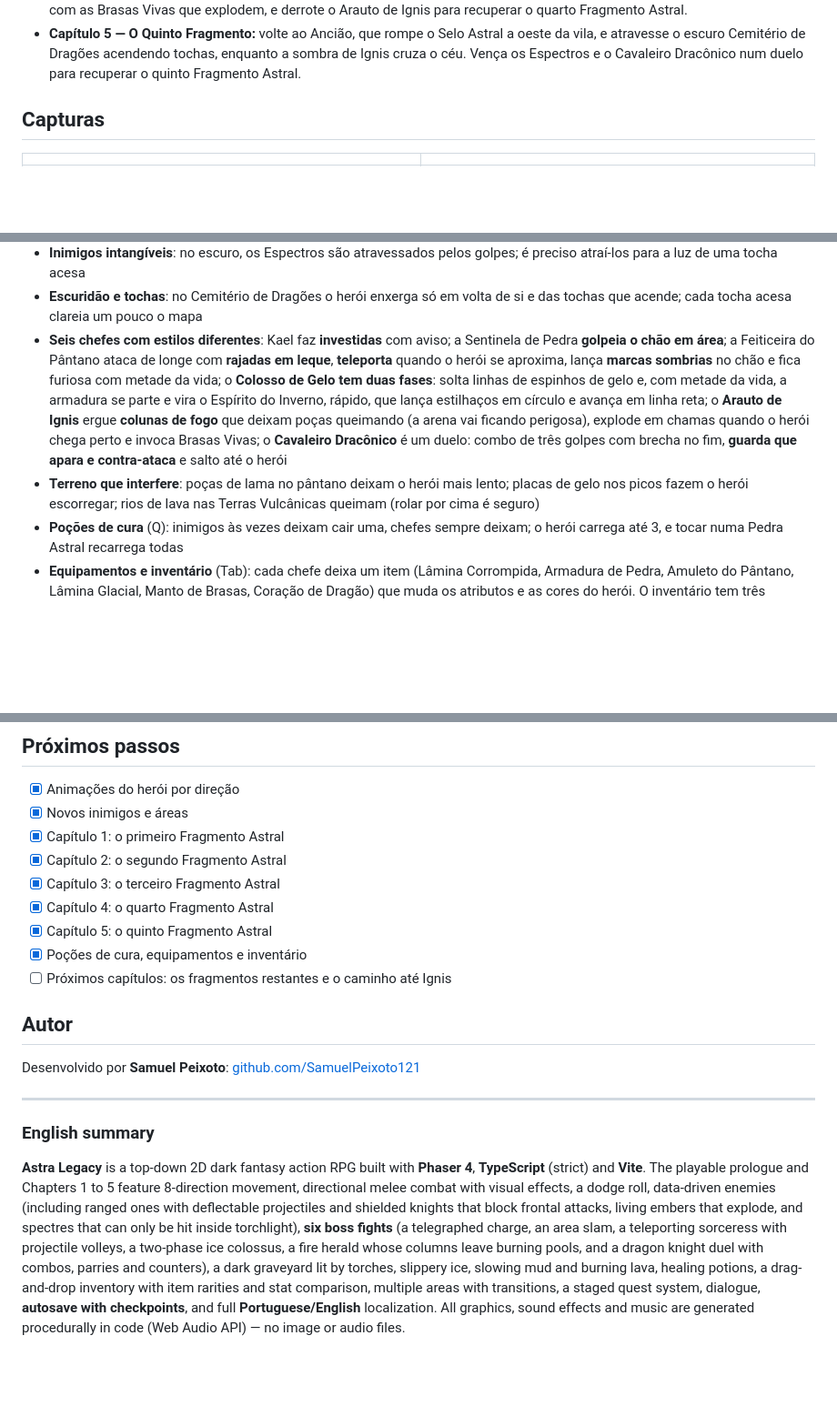
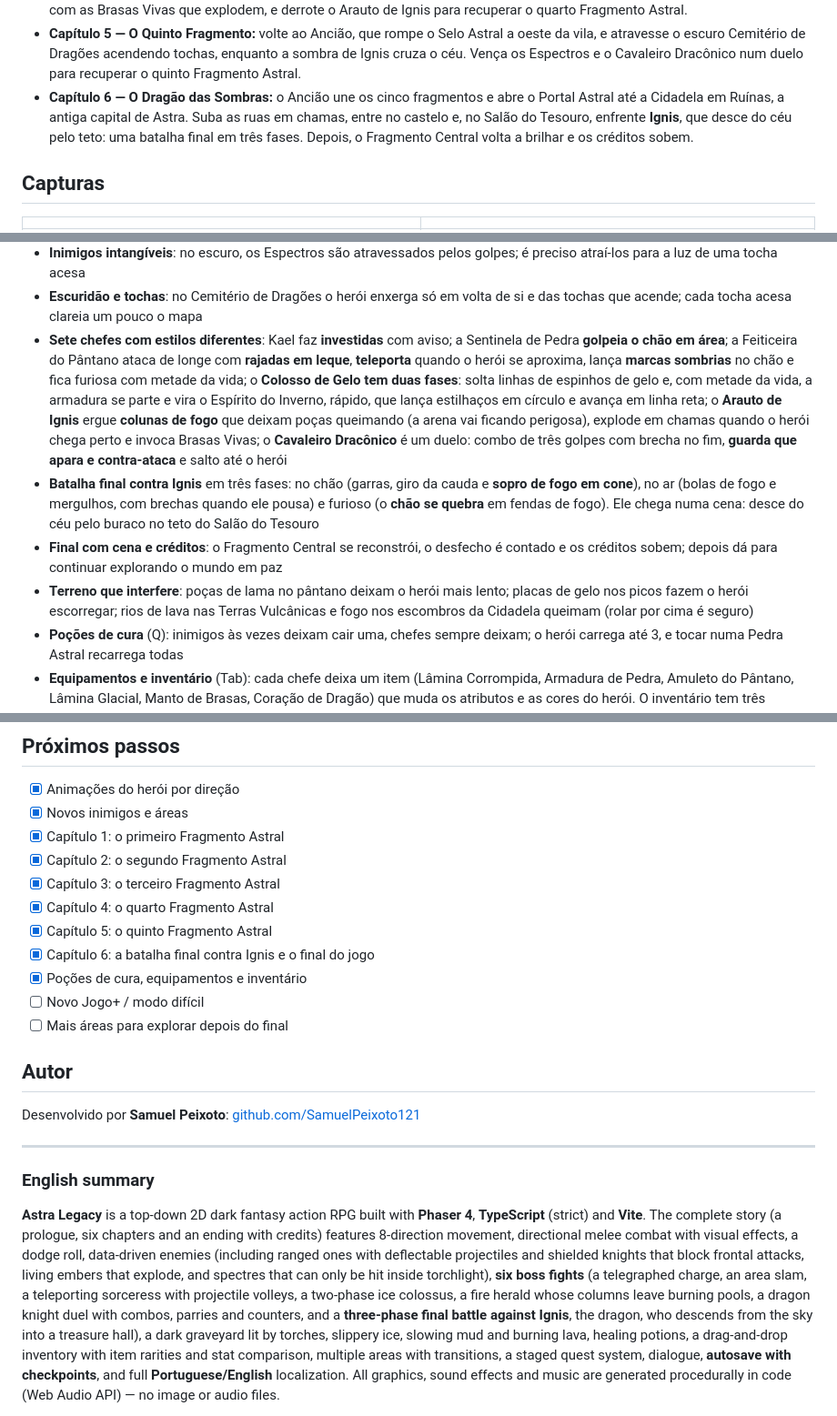
Before and after one commit to SamuelPeixoto121/proj_astra_legacy, a Markdown page: README.md, 3 parts joined by grey strips. Shown at 91% size. GitHub-like rendering; blank space fills up the shorter version.

Commit message:
docs: README com o Capítulo 6, a batalha final contra Ignis e o final do jogo
Co-Authored-By: Claude Opus 5.5 <noreply@anthropic.com>

```diff
--- a/README.md
+++ b/README.md
@@ -31,6 +31,11 @@ O **prólogo** e os **Capítulos 1 a 5** estão completos e jogáveis:
   a oeste da vila, e atravesse o escuro Cemitério de Dragões acendendo tochas,
   enquanto a sombra de Ignis cruza o céu. Vença os Espectros e o Cavaleiro
   Dracônico num duelo para recuperar o quinto Fragmento Astral.
+- **Capítulo 6 — O Dragão das Sombras:** o Ancião une os cinco fragmentos e abre
+  o Portal Astral até a Cidadela em Ruínas, a antiga capital de Astra. Suba as
+  ruas em chamas, entre no castelo e, no Salão do Tesouro, enfrente **Ignis**,
+  que desce do céu pelo teto: uma batalha final em três fases. Depois, o
+  Fragmento Central volta a brilhar e os créditos sobem.
 
 ## Capturas
 
@@ -69,7 +74,7 @@ O **prólogo** e os **Capítulos 1 a 5** estão completos e jogáveis:
   golpes; é preciso atraí-los para a luz de uma tocha acesa
 - **Escuridão e tochas**: no Cemitério de Dragões o herói enxerga só em volta
   de si e das tochas que acende; cada tocha acesa clareia um pouco o mapa
-- **Seis chefes com estilos diferentes**: Kael faz **investidas** com aviso; a
+- **Sete chefes com estilos diferentes**: Kael faz **investidas** com aviso; a
   Sentinela de Pedra **golpeia o chão em área**; a Feiticeira do Pântano ataca
   de longe com **rajadas em leque**, **teleporta** quando o herói se aproxima,
   lança **marcas sombrias** no chão e fica furiosa com metade da vida; o
@@ -80,9 +85,17 @@ O **prólogo** e os **Capítulos 1 a 5** estão completos e jogáveis:
   ficando perigosa), explode em chamas quando o herói chega perto e invoca
   Brasas Vivas; o **Cavaleiro Dracônico** é um duelo: combo de três golpes
   com brecha no fim, **guarda que apara e contra-ataca** e salto até o herói
+- **Batalha final contra Ignis** em três fases: no chão (garras, giro da
+  cauda e **sopro de fogo em cone**), no ar (bolas de fogo e mergulhos, com
+  brechas quando ele pousa) e furioso (o **chão se quebra** em fendas de fogo).
+  Ele chega numa cena: desce do céu pelo buraco no teto do Salão do Tesouro
+- **Final com cena e créditos**: o Fragmento Central se reconstrói, o desfecho
+  é contado e os créditos sobem; depois dá para continuar explorando o mundo
+  em paz
 - **Terreno que interfere**: poças de lama no pântano deixam o herói mais
   lento; placas de gelo nos picos fazem o herói escorregar; rios de lava nas
-  Terras Vulcânicas queimam (rolar por cima é seguro)
+  Terras Vulcânicas e fogo nos escombros da Cidadela queimam (rolar por cima é
+  seguro)
 - **Poções de cura** (Q): inimigos às vezes deixam cair uma, chefes sempre
   deixam; o herói carrega até 3, e tocar numa Pedra Astral recarrega todas
 - **Equipamentos e inventário** (Tab): cada chefe deixa um item (Lâmina
@@ -233,8 +249,10 @@ Algumas decisões do projeto:
 - [x] Capítulo 3: o terceiro Fragmento Astral
 - [x] Capítulo 4: o quarto Fragmento Astral
 - [x] Capítulo 5: o quinto Fragmento Astral
+- [x] Capítulo 6: a batalha final contra Ignis e o final do jogo
 - [x] Poções de cura, equipamentos e inventário
-- [ ] Próximos capítulos: os fragmentos restantes e o caminho até Ignis
+- [ ] Novo Jogo+ / modo difícil
+- [ ] Mais áreas para explorar depois do final
 
 ## Autor
 
@@ -245,14 +263,16 @@ Desenvolvido por **Samuel Peixoto**: [github.com/SamuelPeixoto121](https://githu
 ### English summary
 
 **Astra Legacy** is a top-down 2D dark fantasy action RPG built with **Phaser 4**,
-**TypeScript** (strict) and **Vite**. The playable prologue and Chapters 1 to 5 feature
+**TypeScript** (strict) and **Vite**. The complete story (a prologue, six chapters and an ending with credits) features
 8-direction movement, directional melee combat with visual effects, a dodge roll,
 data-driven enemies (including ranged ones with deflectable projectiles and
 shielded knights that block frontal attacks, living embers that explode, and
 spectres that can only be hit inside torchlight), **six boss fights** (a
 telegraphed charge, an area slam, a teleporting sorceress with projectile
 volleys, a two-phase ice colossus, a fire herald whose columns leave burning
-pools, and a dragon knight duel with combos, parries and counters), a dark
+pools, a dragon knight duel with combos, parries and counters, and a
+**three-phase final battle against Ignis**, the dragon, who descends from the
+sky into a treasure hall), a dark
 graveyard lit by torches, slippery ice, slowing mud and burning lava,
 healing potions, a
 drag-and-drop inventory with item rarities and stat comparison, multiple areas
```
Also changed, not shown: other parts of README.md (+5 -2 lines).
